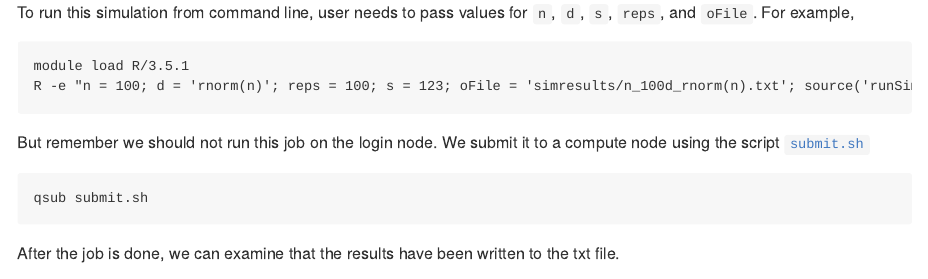
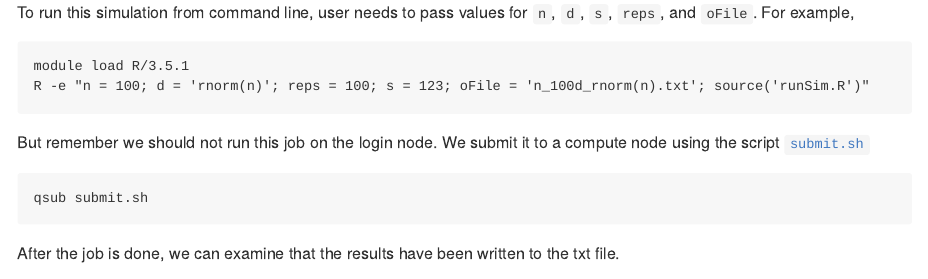
Before and after one commit to chris-german/Hoffman2Tutorials, an R Markdown document (RTutorial/R_Hoffman2.Rmd): the page in a window 1100 px wide, from 4640 px down. Rendered offline with R 4.5, knitr and Pandoc, with nearby package versions.

Commit message:
be consistent with ClusterSim.R

````diff
--- a/RTutorial/R_Hoffman2.Rmd
+++ b/RTutorial/R_Hoffman2.Rmd
@@ -144,7 +144,7 @@ cat runSim.R
 To run this simulation from command line, user needs to pass values for `n`, `d`, `s`, `reps`, and `oFile`. For example,
 ```{bash, eval=FALSE}
 module load R/3.5.1
-R -e "n = 100; d = 'rnorm(n)'; reps = 100; s = 123; oFile = 'simresults/n_100d_rnorm(n).txt'; source('runSim.R')"
+R -e "n = 100; d = 'rnorm(n)'; reps = 100; s = 123; oFile = 'n_100d_rnorm(n).txt'; source('runSim.R')"
 ```
 But remember we should not run this job on the login node. We submit it to a compute node using the script [`submit.sh`](./submit.sh)
 ```{bash, eval=F}
````
Also changed, not shown: RTutorial/README.md, RTutorial/R_Hoffman2.Rmd (2 more changed lines).
